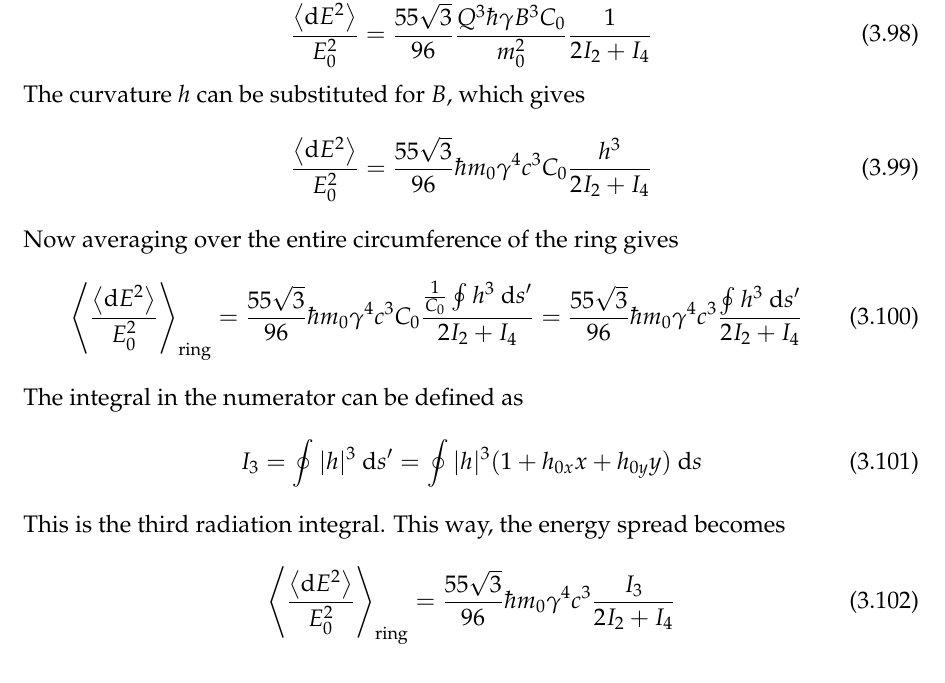
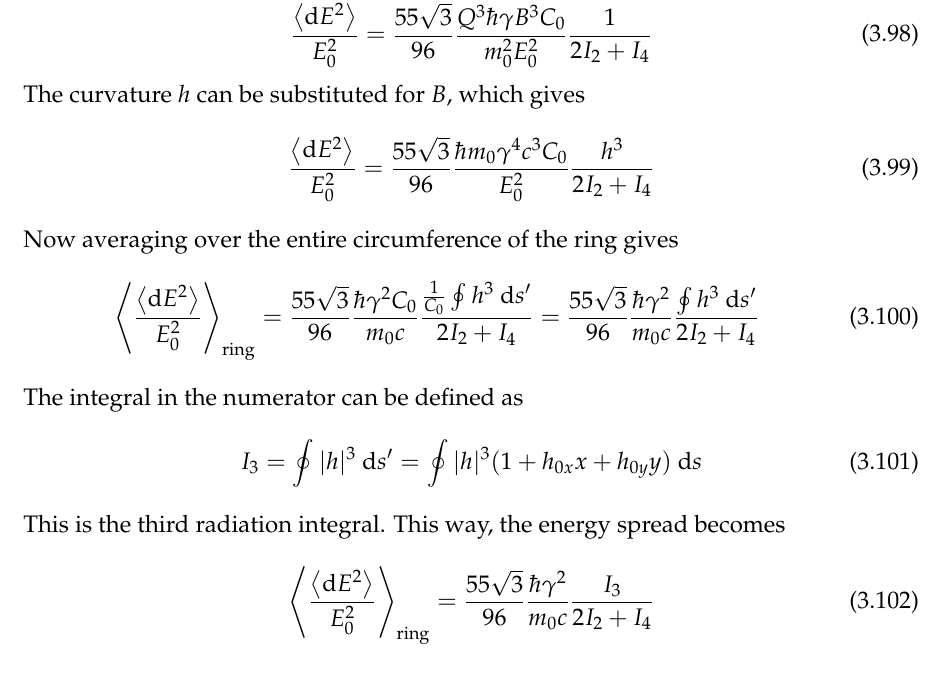
Before and after one commit to xsuite/xsuite, a LaTeX thesis (docs/physics_manual/physics_man.tex, which reads docs/physics_manual/xtrack.tex): part of page 52 of 159, cut so that both start at the same text. Compiled offline with pdfLaTeX.

Commit message:
Fix in equation

```diff
--- a/docs/physics_manual/xtrack.tex
+++ b/docs/physics_manual/xtrack.tex
@@ -2436,18 +2436,19 @@ Combining all these terms leads to
 
 This simplifies to
 \begin{equation}
-    \frac{\mean{\dee E^2}}{E_0^2} = \frac{55 \sqrt{3}}{96} \frac{Q^3 \hbar \gamma B^3 C_0}{m_0^2} \frac{1}{2I_2 + I_4}
+    \frac{\mean{\dee E^2}}{E_0^2} = \frac{55 \sqrt{3}}{96} \frac{Q^3 \hbar \gamma B^3 C_0}{m_0^2 E_0^2} \frac{1}{2I_2 + I_4}
 \end{equation}
 
 The curvature $h$ can be substituted for $B$, which gives
 \begin{equation}
-    \frac{\mean{\dee E^2}}{E_0^2} = \frac{55 \sqrt{3}}{96} \hbar m_0 \gamma^4 c^3 C_0 \frac{h^3}{2I_2 + I_4}
+    \frac{\mean{\dee E^2}}{E_0^2} = \frac{55 \sqrt{3}}{96}
+    \frac{\hbar m_0 \gamma^4 c^3 C_0}{E_0^2} \frac{h^3}{2I_2 + I_4}
     \label{eq:meanenergydeviation}
 \end{equation}
 
 Now averaging over the entire circumference of the ring gives
 \begin{equation}
-    \mean{\frac{\mean{\dee E^2}}{E_0^2}}_\text{ring} = \frac{55 \sqrt{3}}{96} \hbar m_0 \gamma^4 c^3 C_0 \frac{\frac{1}{C_0}\oint h^3 \ \dee s'}{2I_2 + I_4} = \frac{55 \sqrt{3}}{96} \hbar m_0 \gamma^4 c^3 \frac{\oint h^3 \ \dee s'}{2I_2 + I_4}
+    \mean{\frac{\mean{\dee E^2}}{E_0^2}}_\text{ring} = \frac{55 \sqrt{3}}{96} \frac{\hbar \gamma^2 C_0}{m_0 c} \frac{\frac{1}{C_0}\oint h^3 \ \dee s'}{2I_2 + I_4} = \frac{55 \sqrt{3}}{96} \frac{\hbar \gamma^2}{m_0 c} \frac{\oint h^3 \ \dee s'}{2I_2 + I_4}
 \end{equation}
 
 The integral in the numerator can be defined as
@@ -2457,7 +2458,7 @@ The integral in the numerator can be defined as
 
 This is the third radiation integral. This way, the energy spread becomes
 \begin{equation}
-    \mean{\frac{\mean{\dee E^2}}{E_0^2}}_\text{ring} = \frac{55 \sqrt{3}}{96} \hbar m_0 \gamma^4 c^3 \frac{I_3}{2I_2 + I_4}
+\mean{\frac{\mean{\dee E^2}}{E_0^2}}_\text{ring} = \frac{55 \sqrt{3}}{96} \frac{\hbar \gamma^2}{m_0 c} \frac{I_3}{2I_2 + I_4}
 \end{equation}
 
 \subsubsection{Transverse Damping Rates}
```
Also changed, not shown: docs/physics_manual/physics_man.pdf, docs/physics_manual/xtrack.tex (4 more changed lines).
